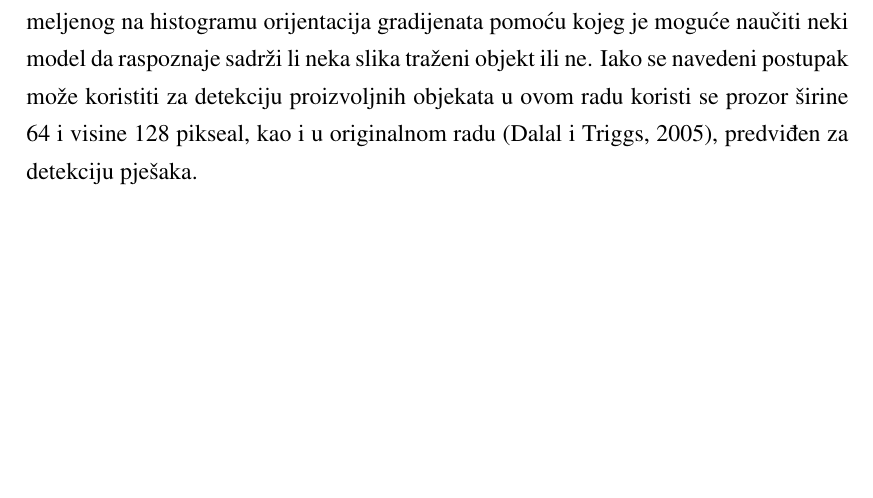
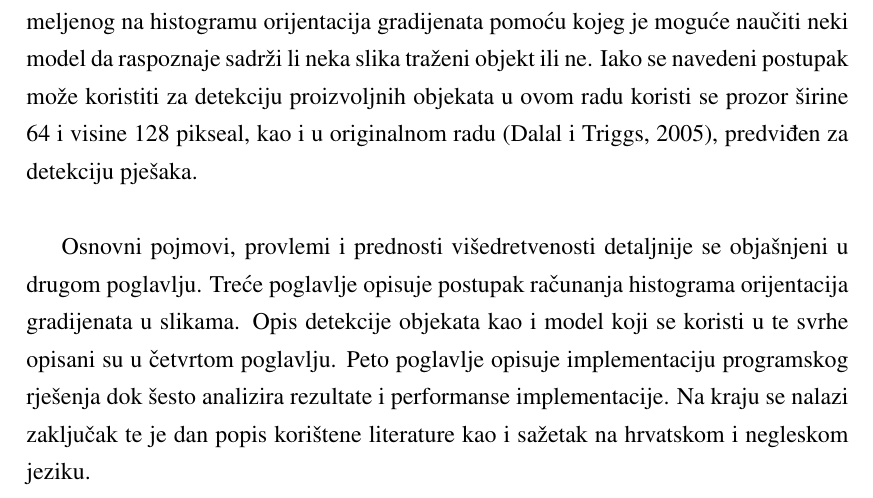
Before and after one commit to mateoim/Bachelor-Thesis, a LaTeX thesis (latex/zavrsni.tex): part of page 4 of 12, cut so that both start at the same text, the shorter picture padded with empty space. Compiled offline with pdfLaTeX.

Commit message:
Update intro chapter

```diff
--- a/latex/zavrsni.tex
+++ b/latex/zavrsni.tex
@@ -19,7 +19,9 @@
 \chapter{Uvod}
 Uporaba računalnog vida je danas jako raširena. Koristi se u sustavima za raspoznavanje objekata na slikama, prepoznavanje osoba, prebrojavanje pojedinih objekata na slici te kao pomoć pri orijentaciji autonomnih vozila. U svim područjima je poželjna veća brzina izvođenja no u nekima je upravo to ključna značajka. Glavni problem brzini izvođenja predstavlja činjenica da je proces dobivanje računalu korisnih podataka iz slike računski vrlo zahtjevan. Veliki broj modernih algoritama računalnog vida često izvodi identične i nezavisne operacije na velikom broju piksela pojedine slike te ih je zato moguće značajno ubrzati višedretvenom izvedbom. \\
 
-Cilj ovog rada je ostvariti višedretvenu izvedbu algoritma računanja opisnika temeljenog na histogramu orijentacija gradijenata pomoću kojeg je moguće naučiti neki model da raspoznaje sadrži li neka slika traženi objekt ili ne. Iako se navedeni postupak može koristiti za detekciju proizvoljnih objekata u ovom radu koristi se prozor širine 64 i visine 128 pikseal, kao i u originalnom radu \citep{dalal2005histograms}, predviđen za detekciju pješaka.
+Cilj ovog rada je ostvariti višedretvenu izvedbu algoritma računanja opisnika temeljenog na histogramu orijentacija gradijenata pomoću kojeg je moguće naučiti neki model da raspoznaje sadrži li neka slika traženi objekt ili ne. Iako se navedeni postupak može koristiti za detekciju proizvoljnih objekata u ovom radu koristi se prozor širine 64 i visine 128 pikseal, kao i u originalnom radu \citep{dalal2005histograms}, predviđen za detekciju pješaka. \\
+
+Osnovni pojmovi, provlemi i prednosti višedretvenosti detaljnije se objašnjeni u drugom poglavlju. Treće poglavlje opisuje postupak računanja histograma orijentacija gradijenata u slikama. Opis detekcije objekata kao i model koji se koristi u te svrhe opisani su u četvrtom poglavlju. Peto poglavlje opisuje implementaciju programskog rješenja dok šesto analizira rezultate i performanse implementacije. Na kraju se nalazi zaključak te je dan popis korištene literature kao i sažetak na hrvatskom i negleskom jeziku.
 
 \chapter{Višedretvena paralelizacija}
 
```
